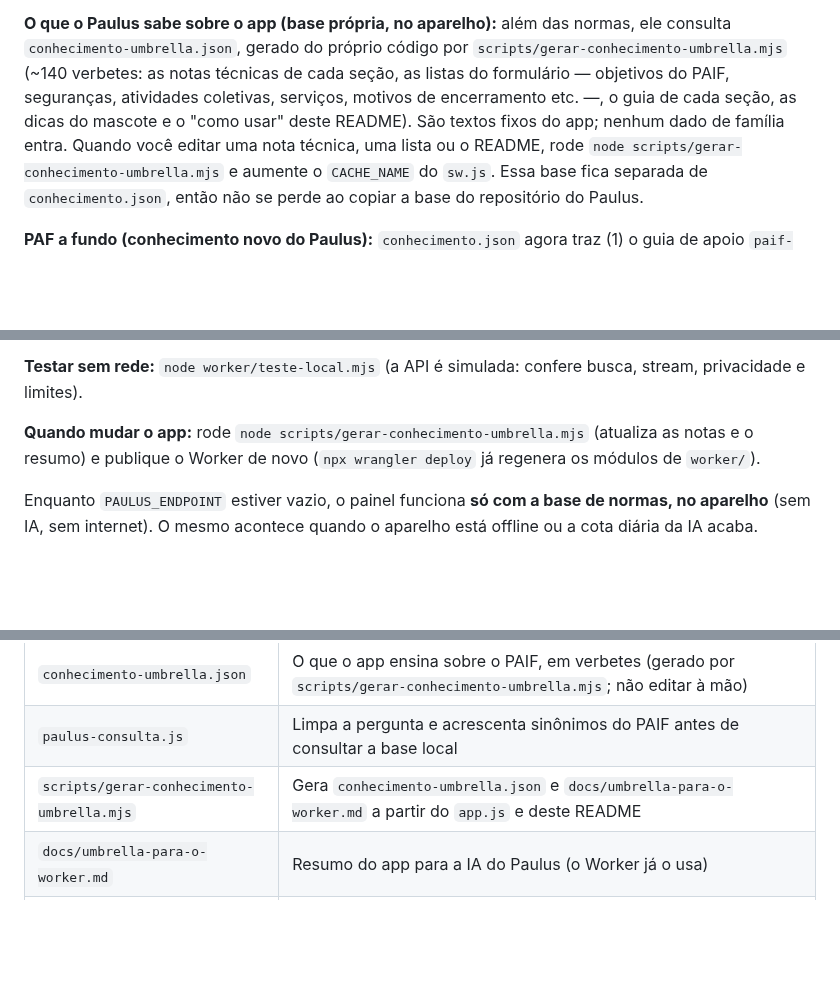
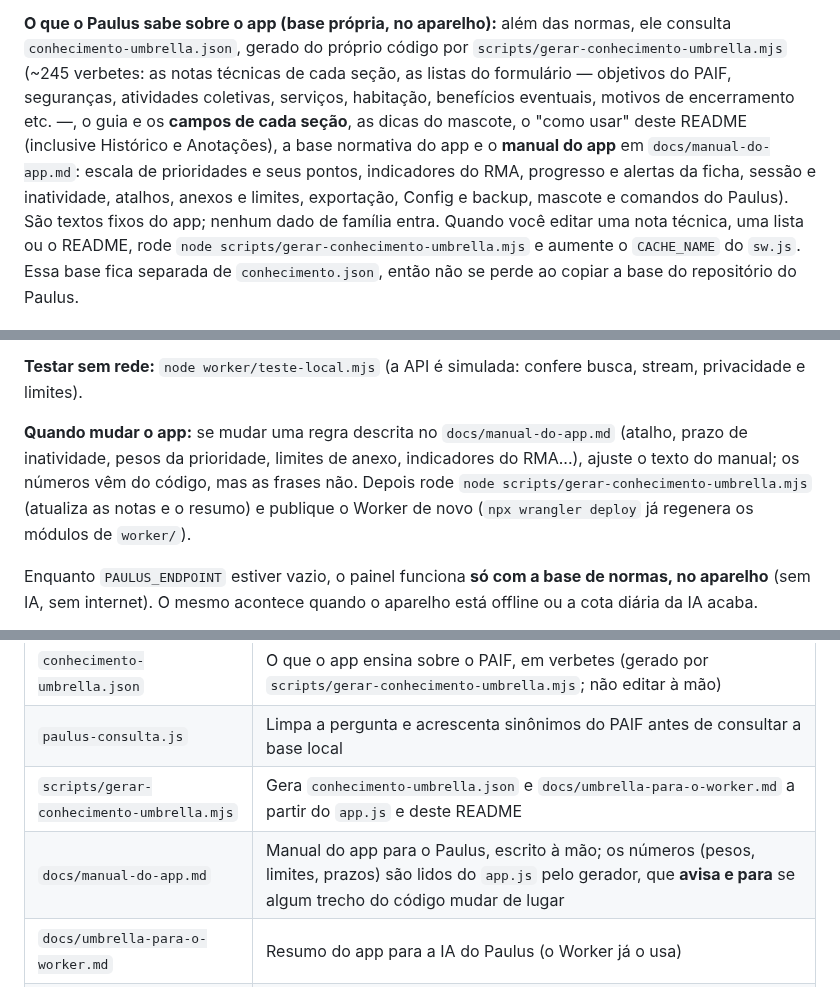
Before and after one commit to PaulusXavier/Projeto-Umbrela-PAIF, a Markdown page: README.md, 3 parts joined by grey strips. GitHub-like rendering; blank space fills up the shorter version.

```diff
--- a/README.md
+++ b/README.md
@@ -196,9 +196,11 @@ na tela como texto, nunca como HTML. Ao sair da conta ou por inatividade, a conv
 
 **O que o Paulus sabe sobre o app (base própria, no aparelho):** além das normas, ele consulta
 `conhecimento-umbrella.json`, gerado do próprio código por `scripts/gerar-conhecimento-umbrella.mjs`
-(~140 verbetes: as notas técnicas de cada seção, as listas do formulário — objetivos do PAIF, seguranças,
-atividades coletivas, serviços, motivos de encerramento etc. —, o guia de cada seção, as dicas do mascote e o
-"como usar" deste README). São textos fixos do app; nenhum dado de família entra. Quando você editar uma nota
+(~245 verbetes: as notas técnicas de cada seção, as listas do formulário — objetivos do PAIF, seguranças,
+atividades coletivas, serviços, habitação, benefícios eventuais, motivos de encerramento etc. —, o guia e os **campos de cada
+seção**, as dicas do mascote, o "como usar" deste README (inclusive Histórico e Anotações), a base normativa do app e o
+**manual do app** em `docs/manual-do-app.md`: escala de prioridades e seus pontos, indicadores do RMA, progresso e alertas da
+ficha, sessão e inatividade, atalhos, anexos e limites, exportação, Config e backup, mascote e comandos do Paulus). São textos fixos do app; nenhum dado de família entra. Quando você editar uma nota
 técnica, uma lista ou o README, rode `node scripts/gerar-conhecimento-umbrella.mjs` e aumente o `CACHE_NAME` do
 `sw.js`. Essa base fica separada de `conhecimento.json`, então não se perde ao copiar a base do repositório do Paulus.
 
@@ -249,7 +251,7 @@ para ter um teto diário de perguntas (`COTA_DIA`, padrão 800). O limite por mi
 
 **Testar sem rede:** `node worker/teste-local.mjs` (a API é simulada: confere busca, stream, privacidade e limites).
 
-**Quando mudar o app:** rode `node scripts/gerar-conhecimento-umbrella.mjs` (atualiza as notas e o resumo) e
+**Quando mudar o app:** se mudar uma regra descrita no `docs/manual-do-app.md` (atalho, prazo de inatividade, pesos da prioridade, limites de anexo, indicadores do RMA...), ajuste o texto do manual; os números vêm do código, mas as frases não. Depois rode `node scripts/gerar-conhecimento-umbrella.mjs` (atualiza as notas e o resumo) e
 publique o Worker de novo (`npx wrangler deploy` já regenera os módulos de `worker/`).
 
 Enquanto `PAULUS_ENDPOINT` estiver vazio, o painel funciona **só com a base de normas, no aparelho**
@@ -438,6 +440,7 @@ Plano.
 | `conhecimento-umbrella.json` | O que o app ensina sobre o PAIF, em verbetes (gerado por `scripts/gerar-conhecimento-umbrella.mjs`; não editar à mão) |
 | `paulus-consulta.js` | Limpa a pergunta e acrescenta sinônimos do PAIF antes de consultar a base local |
 | `scripts/gerar-conhecimento-umbrella.mjs` | Gera `conhecimento-umbrella.json` e `docs/umbrella-para-o-worker.md` a partir do `app.js` e deste README |
+| `docs/manual-do-app.md` | Manual do app para o Paulus, escrito à mão; os números (pesos, limites, prazos) são lidos do `app.js` pelo gerador, que **avisa e para** se algum trecho do código mudar de lugar |
 | `docs/umbrella-para-o-worker.md` | Resumo do app para a IA do Paulus (o Worker já o usa) |
 | `worker/` | Servidor da IA (Cloudflare Worker): `index.mjs`, `essencial-paif.mjs`, `wrangler.toml`, `teste-local.mjs` |
 | `icon-192.png` / `icon-512.png` | Ícones do app |
```
